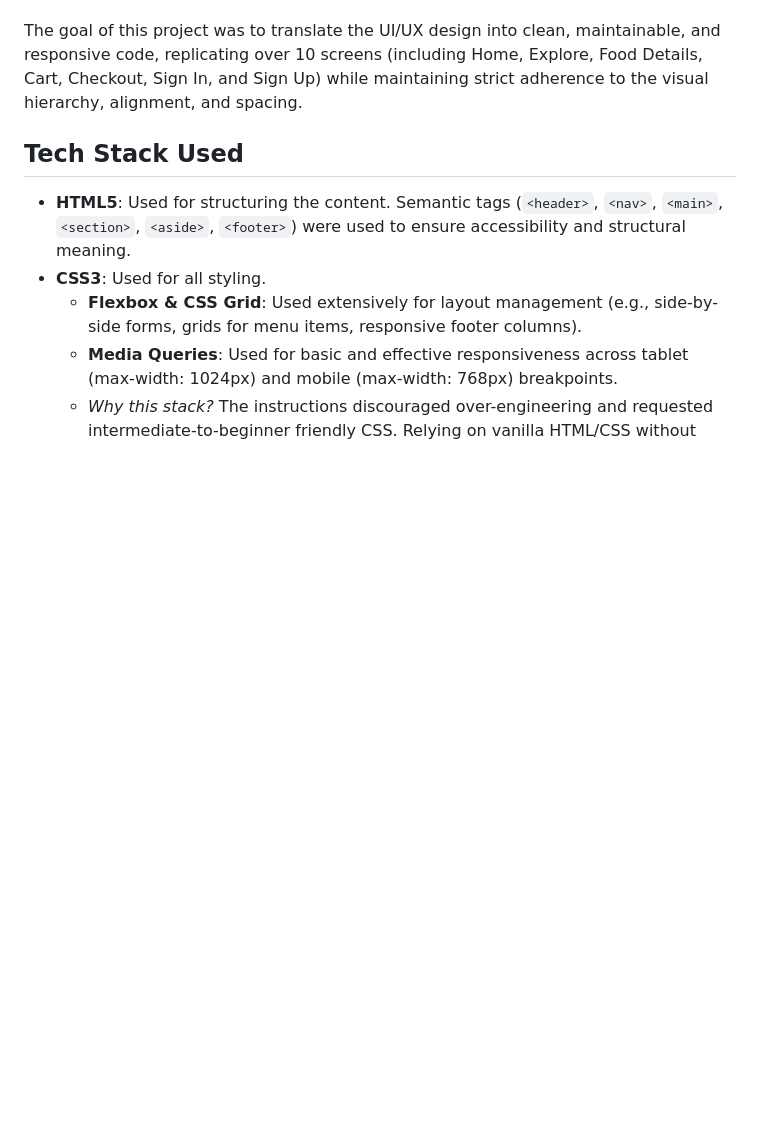
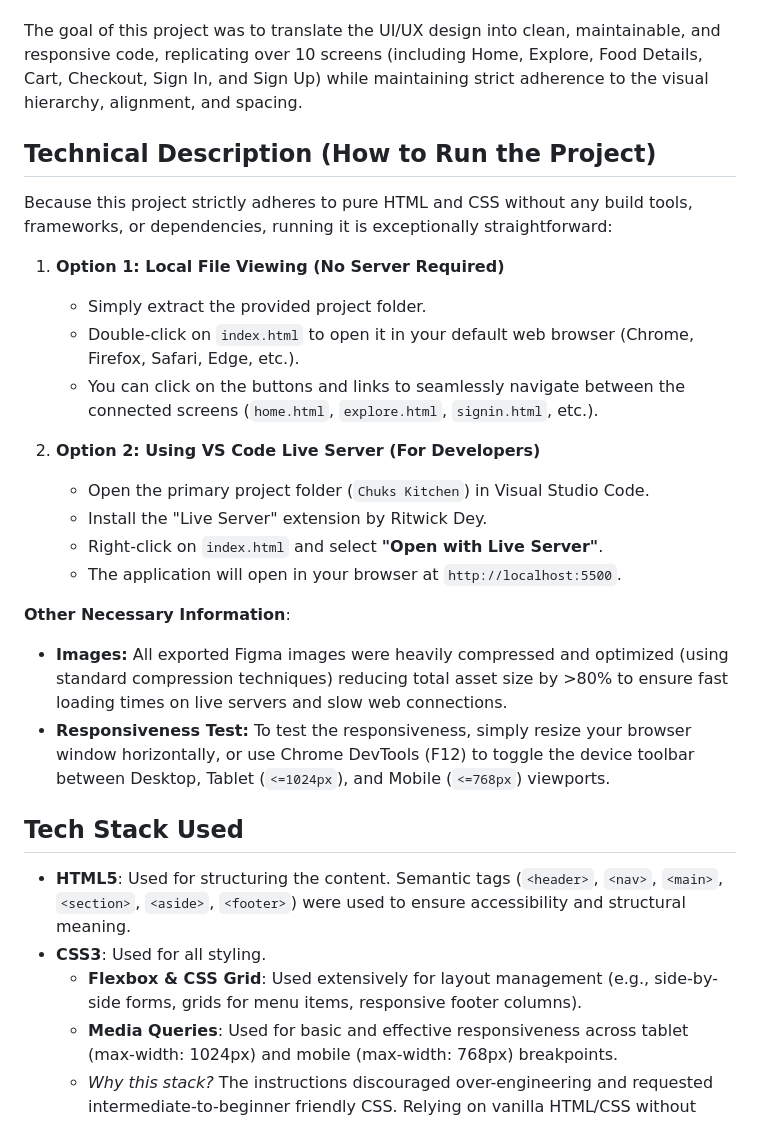
Before and after one commit to Goodnews-code/Trueminds, a Markdown page: README.md, the part around the change. Drawn GitHub-style; blank space fills up the shorter version.

Commit message:
docs: added technical description of how to run the project

```diff
--- a/README.md
+++ b/README.md
@@ -4,6 +4,24 @@
 This project is a responsive web UI implementation of the "Chuks Kitchen" application based on the provided Figma design. Chuks Kitchen represents an authentic Nigerian food ordering platform where users can browse menus, view food details, add items to their cart, and proceed through a checkout flow.
 
 The goal of this project was to translate the UI/UX design into clean, maintainable, and responsive code, replicating over 10 screens (including Home, Explore, Food Details, Cart, Checkout, Sign In, and Sign Up) while maintaining strict adherence to the visual hierarchy, alignment, and spacing.
+
+## Technical Description (How to Run the Project)
+Because this project strictly adheres to pure HTML and CSS without any build tools, frameworks, or dependencies, running it is exceptionally straightforward:
+
+1. **Option 1: Local File Viewing (No Server Required)**
+   - Simply extract the provided project folder.
+   - Double-click on `index.html` to open it in your default web browser (Chrome, Firefox, Safari, Edge, etc.).
+   - You can click on the buttons and links to seamlessly navigate between the connected screens (`home.html`, `explore.html`, `signin.html`, etc.).
+
+2. **Option 2: Using VS Code Live Server (For Developers)**
+   - Open the primary project folder (`Chuks Kitchen`) in Visual Studio Code.
+   - Install the "Live Server" extension by Ritwick Dey.
+   - Right-click on `index.html` and select **"Open with Live Server"**.
+   - The application will open in your browser at `http://localhost:5500`.
+
+**Other Necessary Information**:
+- **Images:** All exported Figma images were heavily compressed and optimized (using standard compression techniques) reducing total asset size by >80% to ensure fast loading times on live servers and slow web connections.
+- **Responsiveness Test:** To test the responsiveness, simply resize your browser window horizontally, or use Chrome DevTools (F12) to toggle the device toolbar between Desktop, Tablet (`<=1024px`), and Mobile (`<=768px`) viewports.
 
 ## Tech Stack Used
 * **HTML5**: Used for structuring the content. Semantic tags (`<header>`, `<nav>`, `<main>`, `<section>`, `<aside>`, `<footer>`) were used to ensure accessibility and structural meaning.
```
